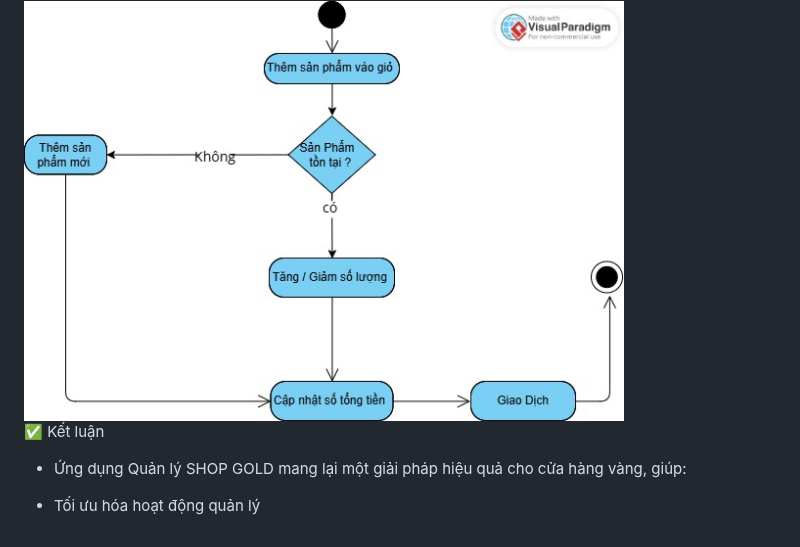
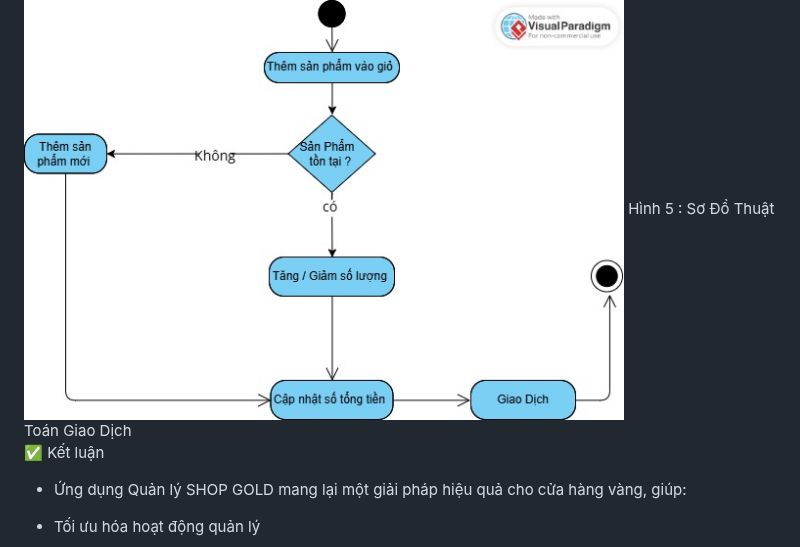
Before and after one commit to ptthvy/00P_N05_T3_2025_GROUP_VY_TRUONG_NAM, a Markdown page: README.md, the part around the change. Drawn GitHub-style.

```diff
--- a/README.md
+++ b/README.md
@@ -119,6 +119,8 @@ Phương Thức:
   Hình 4 : Sơ Đồ Thuật Toán Giỏ Hàng
 
  <img src="Anh/SODOTHUATTOANGIOHANG.jpg" alt="Sơ đồ thuật toán giỏ hàng " width="600">
+  Hình 5 : Sơ Đồ Thuật Toán Giao Dịch
+  <img src="![Sơ Đồ Thuật Toán Giao Dịch]
 
 
 
```
